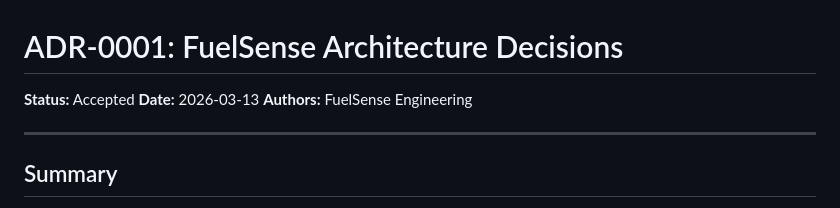
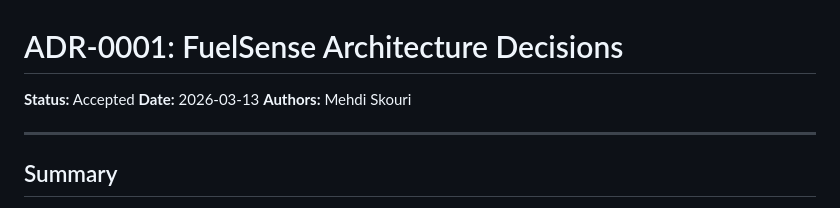
Before and after one commit to mehdiskouri/FuelSense, a Markdown page: 0001-fuelsense-architecture-decisions.md, the part around the change. GitHub-like rendering.

```diff
--- a/docs/adr/0001-fuelsense-architecture-decisions.md
+++ b/0001-fuelsense-architecture-decisions.md
@@ -2,7 +2,7 @@
 
 **Status:** Accepted
 **Date:** 2026-03-13
-**Authors:** FuelSense Engineering
+**Authors:** Mehdi Skouri
 
 ---
 
```
Also changed, not shown: README.md (+1 -0 lines).
